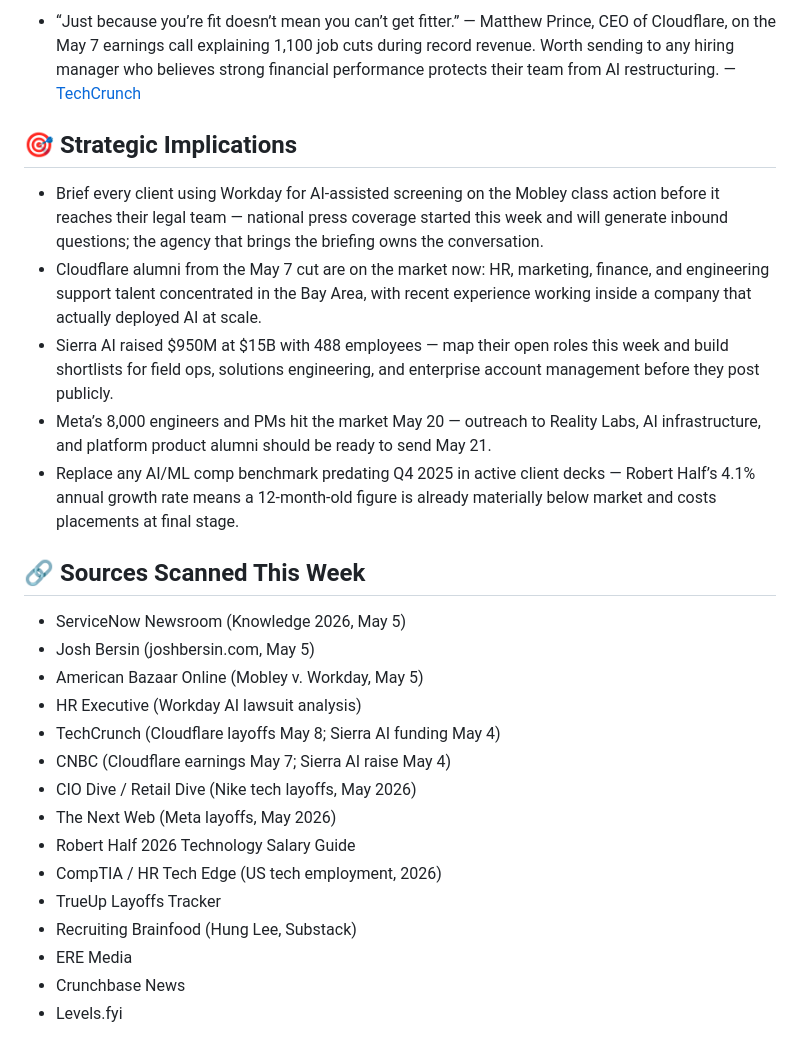
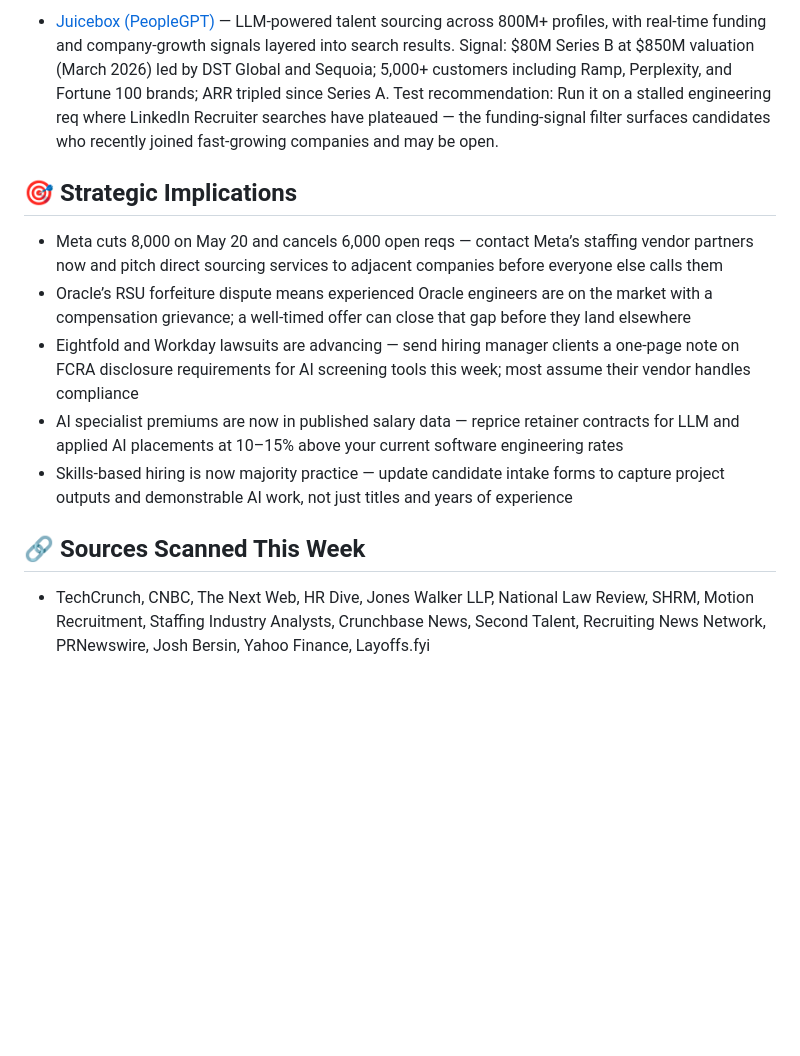
Before and after one commit to camptawa26/recruiting-wire, a Markdown page: current-issue.md, the part around one of its changes. Rendered like a GitHub page; blank space fills up the shorter version.

Commit message:
issue: publish week of 2026-05-11
https://claude.ai/code/session_01BnTEr1we8XQ1yJZHBDYqmc

```diff
--- a/current-issue.md
+++ b/current-issue.md
@@ -38,28 +42,14 @@ Cloudflare cut 1,100 employees — 20% of its workforce — on the same earnings
 
-- “Just because you’re fit doesn’t mean you can’t get fitter.” — Matthew Prince, CEO of Cloudflare, on the May 7 earnings call explaining 1,100 job cuts during record revenue. Worth sending to any hiring manager who believes strong financial performance protects their team from AI restructuring. — [TechCrunch](https://techcrunch.com/2026/05/08/cloudflare-says-ai-made-1100-jobs-obsolete-even-as-revenue-hit-a-record-high/)
+- [Juicebox (PeopleGPT)](https://juicebox.ai/) — LLM-powered talent sourcing across 800M+ profiles, with real-time funding and company-growth signals layered into search results. Signal: $80M Series B at $850M valuation (March 2026) led by DST Global and Sequoia; 5,000+ customers including Ramp, Perplexity, and Fortune 100 brands; ARR tripled since Series A. Test recommendation: Run it on a stalled engineering req where LinkedIn Recruiter searches have plateaued — the funding-signal filter surfaces candidates who recently joined fast-growing companies and may be open.
 
 ## 🎯 Strategic Implications
 
-- Brief every client using Workday for AI-assisted screening on the Mobley class action before it reaches their legal team — national press coverage started this week and will generate inbound questions; the agency that brings the briefing owns the conversation.
-- Cloudflare alumni from the May 7 cut are on the market now: HR, marketing, finance, and engineering support talent concentrated in the Bay Area, with recent experience working inside a company that actually deployed AI at scale.
-- Sierra AI raised $950M at $15B with 488 employees — map their open roles this week and build shortlists for field ops, solutions engineering, and enterprise account management before they post publicly.
-- Meta’s 8,000 engineers and PMs hit the market May 20 — outreach to Reality Labs, AI infrastructure, and platform product alumni should be ready to send May 21.
-- Replace any AI/ML comp benchmark predating Q4 2025 in active client decks — Robert Half’s 4.1% annual growth rate means a 12-month-old figure is already materially below market and costs placements at final stage.
+- Meta cuts 8,000 on May 20 and cancels 6,000 open reqs — contact Meta’s staffing vendor partners now and pitch direct sourcing services to adjacent companies before everyone else calls them
+- Oracle’s RSU forfeiture dispute means experienced Oracle engineers are on the market with a compensation grievance; a well-timed offer can close that gap before they land elsewhere
+- Eightfold and Workday lawsuits are advancing — send hiring manager clients a one-page note on FCRA disclosure requirements for AI screening tools this week; most assume their vendor handles compliance
+- AI specialist premiums are now in published salary data — reprice retainer contracts for LLM and applied AI placements at 10–15% above your current software engineering rates
+- Skills-based hiring is now majority practice — update candidate intake forms to capture project outputs and demonstrable AI work, not just titles and years of experience
 
 ## 🔗 Sources Scanned This Week
 
-- ServiceNow Newsroom (Knowledge 2026, May 5)
-- Josh Bersin (joshbersin.com, May 5)
-- American Bazaar Online (Mobley v. Workday, May 5)
-- HR Executive (Workday AI lawsuit analysis)
-- TechCrunch (Cloudflare layoffs May 8; Sierra AI funding May 4)
-- CNBC (Cloudflare earnings May 7; Sierra AI raise May 4)
-- CIO Dive / Retail Dive (Nike tech layoffs, May 2026)
-- The Next Web (Meta layoffs, May 2026)
-- Robert Half 2026 Technology Salary Guide
-- CompTIA / HR Tech Edge (US tech employment, 2026)
-- TrueUp Layoffs Tracker
-- Recruiting Brainfood (Hung Lee, Substack)
-- ERE Media
-- Crunchbase News
-- Levels.fyi
+- TechCrunch, CNBC, The Next Web, HR Dive, Jones Walker LLP, National Law Review, SHRM, Motion Recruitment, Staffing Industry Analysts, Crunchbase News, Second Talent, Recruiting News Network, PRNewswire, Josh Bersin, Yahoo Finance, Layoffs.fyi
```
Also changed, not shown: other parts of current-issue.md (+15 -11 lines).
